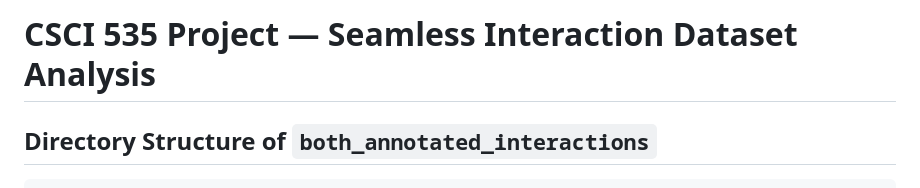
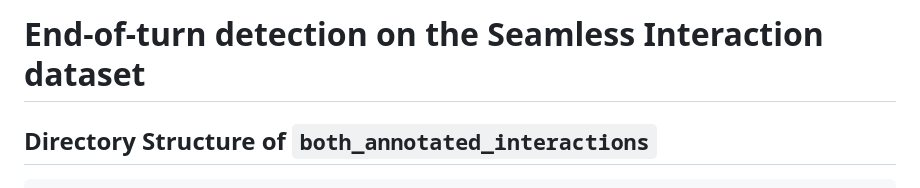
Before and after one commit to USC-CSCI-535-SP26/turn-taking-prediction, a Markdown page: README.md, the part around the change. GitHub-like rendering.

```diff
--- a/README.md
+++ b/README.md
@@ -1,4 +1,4 @@
-# CSCI 535 Project — Seamless Interaction Dataset Analysis
+# End-of-turn detection on the Seamless Interaction dataset
 
 ## Directory Structure of `both_annotated_interactions`
 
```
